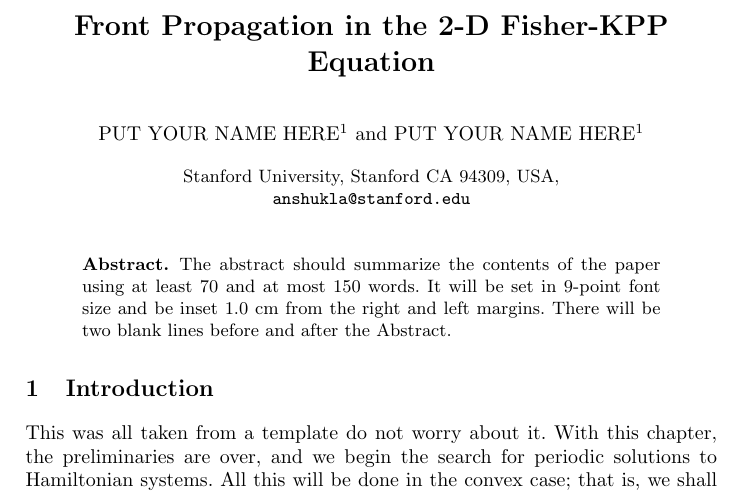
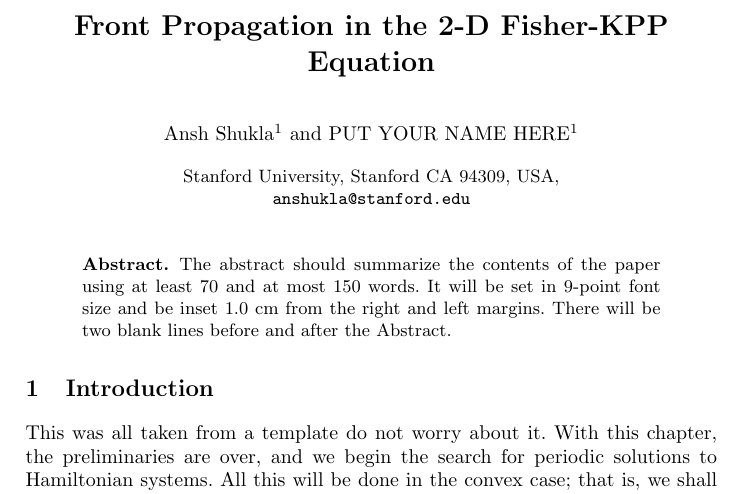
Before and after one commit to jetynan/surim-final-paper, a LaTeX thesis (front_propagation_final.tex): part of page 1 of 2, cut so that both start at the same text. Compiled offline with pdfLaTeX.

Commit message:
Authors: added myself to the author list.
Authors: added ansh to the author list. Jonathan still needs to add
himself, and Beniada should put her name in the acknowledgements
section.

```diff
--- a/front_propagation_final.tex
+++ b/front_propagation_final.tex
@@ -16,7 +16,7 @@
 %                                     also used for the TOC unless
 %                                     \toctitle is used
 %
-\author{PUT YOUR NAME HERE\inst{1} \and PUT YOUR NAME HERE\inst{1}}
+\author{Ansh Shukla\inst{1} \and PUT YOUR NAME HERE\inst{1}}
 %
 %\authorrunning{Ansh Shukla et al.} % abbreviated author list (for running head)
 %
```
